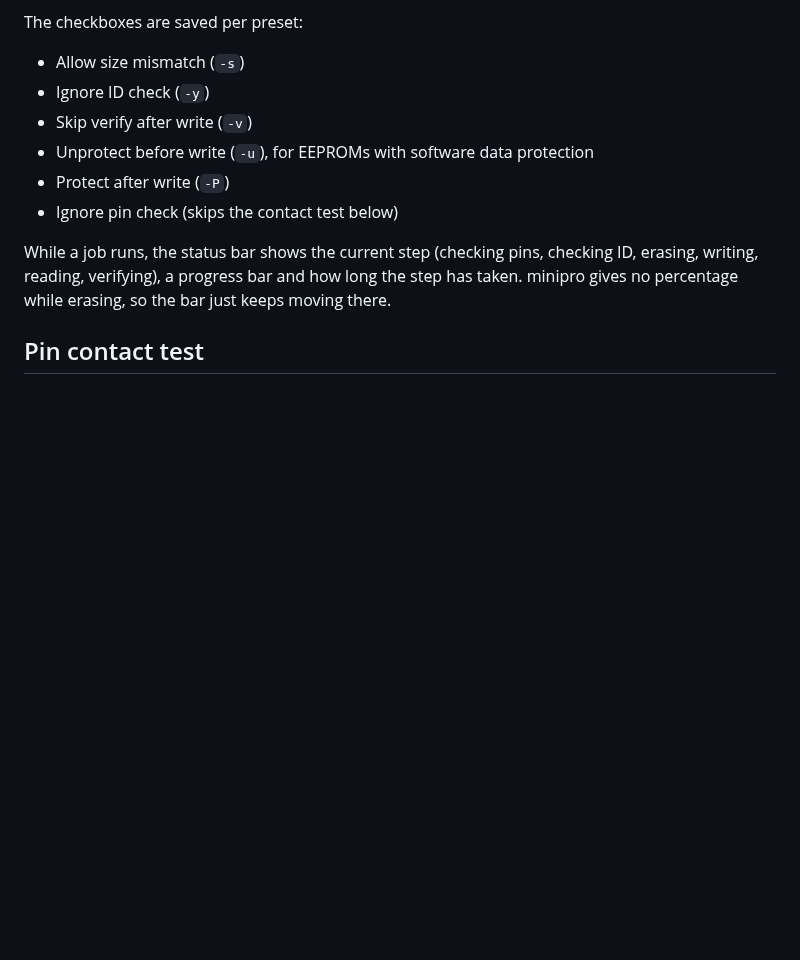
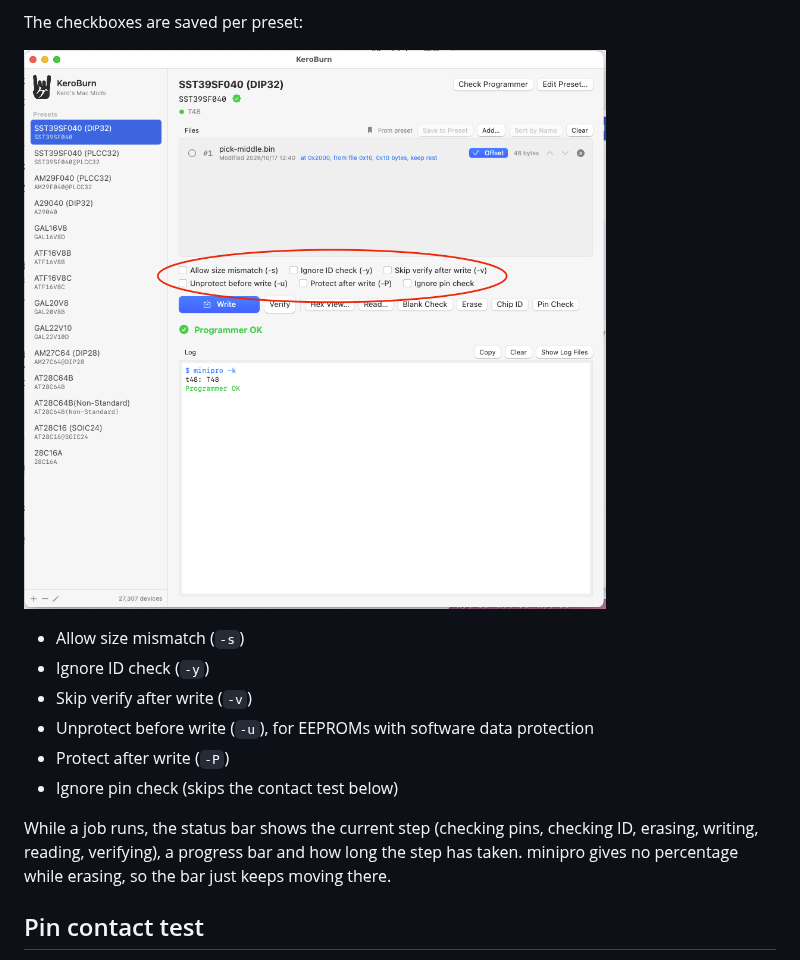
Before and after one commit to kerokero5150/KeroBurn, a Markdown page: README.md, the part around the change. Rendered like a GitHub page; pictures changed too: docs/options.png (added); blank space fills up the shorter version.

Commit message:
README: screenshot of the option checkboxes
Co-Authored-By: Claude Opus 5.5 <noreply@anthropic.com>
Claude-Session: https://claude.ai/code/session_01TzK8yppmMLch9aiwp417RL

```diff
--- a/README.md
+++ b/README.md
@@ -85,6 +85,9 @@ The other buttons are straight minipro options:
 **Chip ID** also tells you what the chip really is when it doesn't match. With an AM29F040 preset and an SST39SF040 in the socket, you get "Wrong chip: it reads as SST39SF040" and a button to switch to that preset (or make one). Handy for parts with a sticker over the number. Pick any preset from the same family first, since the ID is read differently for flash, EPROMs and so on. It only works for chips minipro has an ID for. Many older EPROMs, GALs and the AT28C16 don't have one, and KeroBurn just says so.
 
 The checkboxes are saved per preset:
+
+![The option checkboxes under the file list](docs/options.png)
+
 
 - Allow size mismatch (`-s`)
 - Ignore ID check (`-y`)
```
